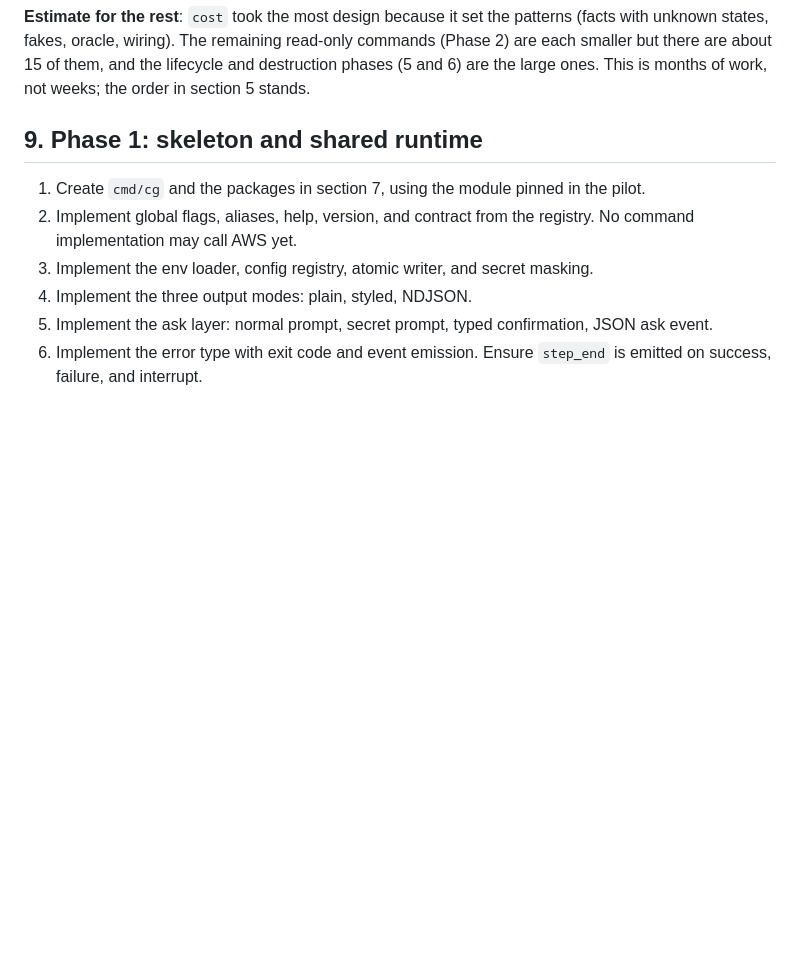
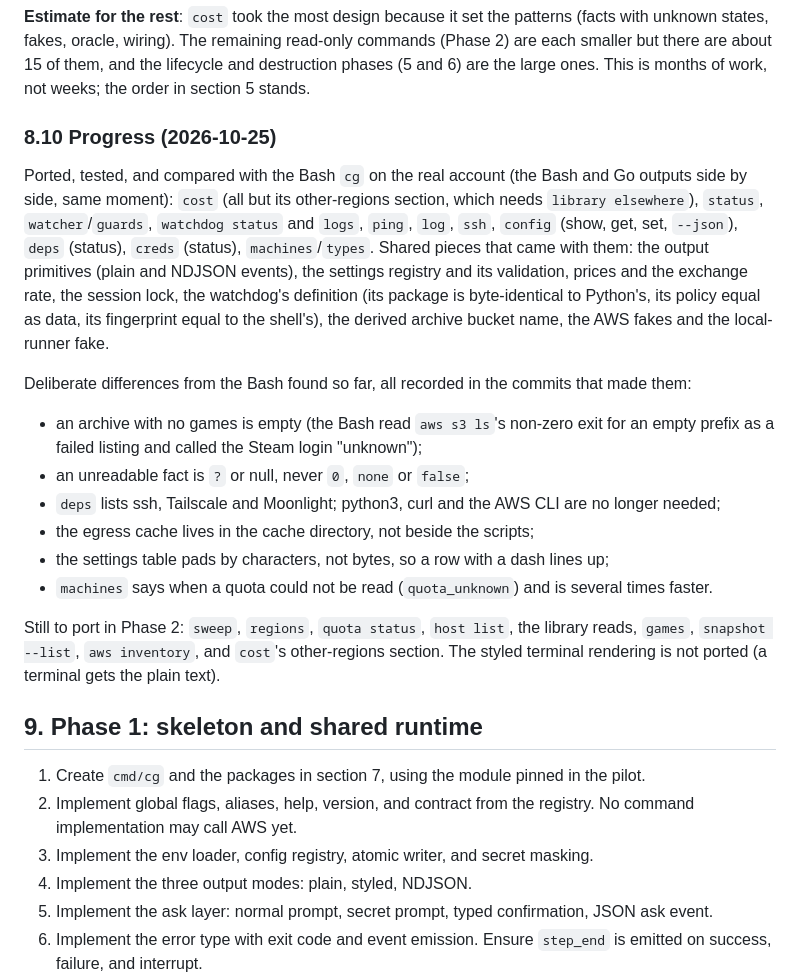
Before and after one commit to jebin2/aws_cloud_gaming, a Markdown page: docs/migration/go-plan.md, the part around the change. Drawn GitHub-style; blank space fills up the shorter version.

Commit message:
Record the Phase 2 progress in the plan
Co-Authored-By: Claude Sonnet 5.5 <noreply@anthropic.com>
Claude-Session: https://claude.ai/code/session_01DkSXJmt2SxpqhrrujHh445

```diff
--- a/docs/migration/go-plan.md
+++ b/docs/migration/go-plan.md
@@ -627,6 +627,31 @@ All tests pass, including with `-race`.
 unknown states, fakes, oracle, wiring). The remaining read-only commands (Phase 2) are each
 smaller but there are about 15 of them, and the lifecycle and destruction phases (5 and 6) are the
 large ones. This is months of work, not weeks; the order in section 5 stands.
+
+### 8.10 Progress (2026-10-25)
+
+Ported, tested, and compared with the Bash `cg` on the real account (the Bash and Go outputs side
+by side, same moment): `cost` (all but its other-regions section, which needs `library elsewhere`),
+`status`, `watcher`/`guards`, `watchdog status` and `logs`, `ping`, `log`, `ssh`, `config`
+(show, get, set, `--json`), `deps` (status), `creds` (status), `machines`/`types`. Shared pieces
+that came with them: the output primitives (plain and NDJSON events), the settings registry and its
+validation, prices and the exchange rate, the session lock, the watchdog's definition (its package is
+byte-identical to Python's, its policy equal as data, its fingerprint equal to the shell's), the
+derived archive bucket name, the AWS fakes and the local-runner fake.
+
+Deliberate differences from the Bash found so far, all recorded in the commits that made them:
+
+- an archive with no games is empty (the Bash read `aws s3 ls`'s non-zero exit for an empty prefix
+  as a failed listing and called the Steam login "unknown");
+- an unreadable fact is `?` or null, never `0`, `none` or `false`;
+- `deps` lists ssh, Tailscale and Moonlight; python3, curl and the AWS CLI are no longer needed;
+- the egress cache lives in the cache directory, not beside the scripts;
+- the settings table pads by characters, not bytes, so a row with a dash lines up;
+- `machines` says when a quota could not be read (`quota_unknown`) and is several times faster.
+
+Still to port in Phase 2: `sweep`, `regions`, `quota status`, `host list`, the library reads,
+`games`, `snapshot --list`, `aws inventory`, and `cost`'s other-regions section. The styled
+terminal rendering is not ported (a terminal gets the plain text).
 
 ## 9. Phase 1: skeleton and shared runtime
 
```
